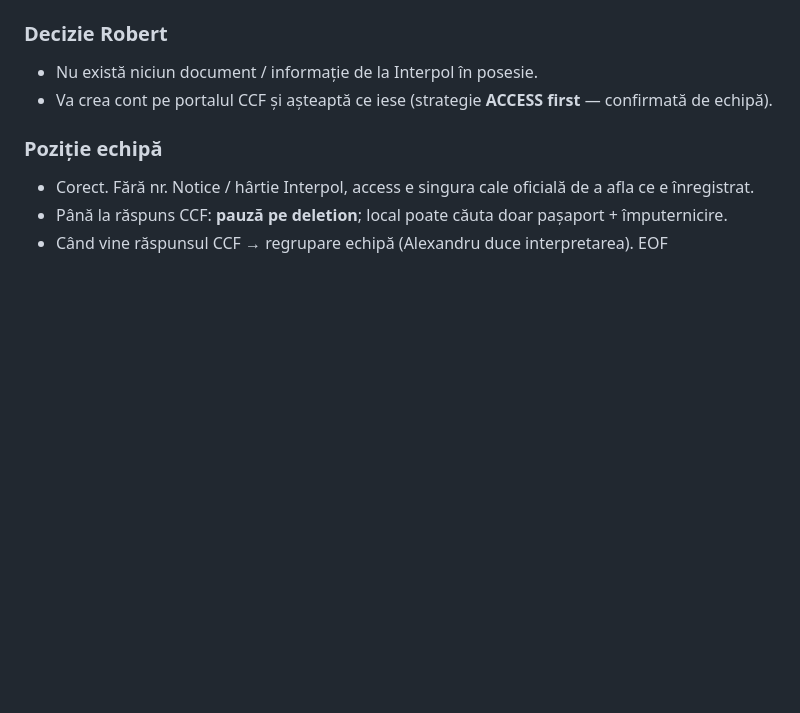
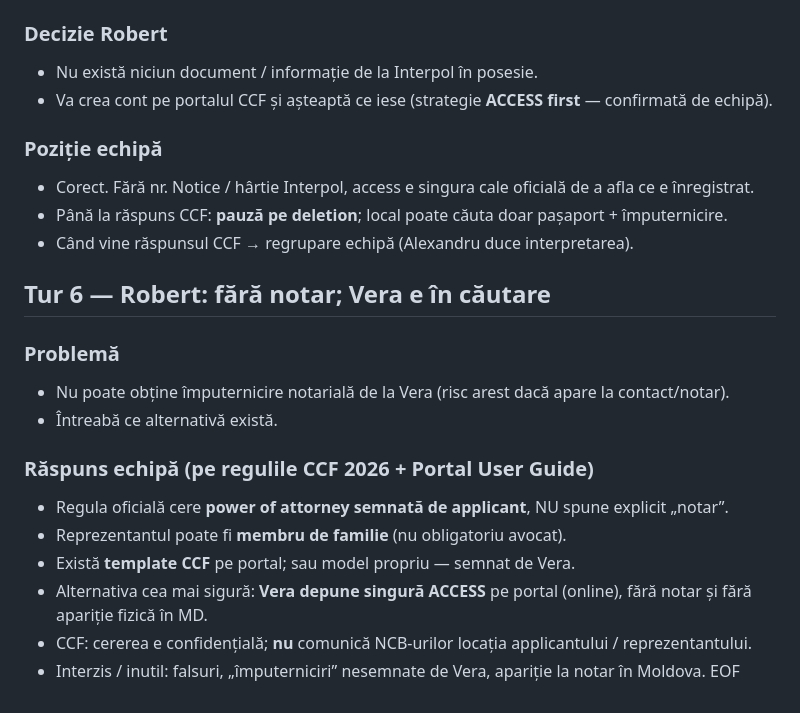
Before and after one commit to finbusinessmd-svg/CursorWork, a Markdown page: ai-vera-biblioteca/discutii/2026-08-11-masa-rotunda.md, the part around the change. Drawn GitHub-style; blank space fills up the shorter version.

```diff
--- a/ai-vera-biblioteca/discutii/2026-08-11-masa-rotunda.md
+++ b/ai-vera-biblioteca/discutii/2026-08-11-masa-rotunda.md
@@ -85,4 +85,18 @@ Echipa prezentă.
 - Corect. Fără nr. Notice / hârtie Interpol, access e singura cale oficială de a afla ce e înregistrat.
 - Până la răspuns CCF: **pauză pe deletion**; local poate căuta doar pașaport + împuternicire.
 - Când vine răspunsul CCF → regrupare echipă (Alexandru duce interpretarea).
+
+## Tur 6 — Robert: fără notar; Vera e în căutare
+
+### Problemă
+- Nu poate obține împuternicire notarială de la Vera (risc arest dacă apare la contact/notar).
+- Întreabă ce alternativă există.
+
+### Răspuns echipă (pe regulile CCF 2026 + Portal User Guide)
+- Regula oficială cere **power of attorney semnată de applicant**, NU spune explicit „notar”.
+- Reprezentantul poate fi **membru de familie** (nu obligatoriu avocat).
+- Există **template CCF** pe portal; sau model propriu — semnat de Vera.
+- Alternativa cea mai sigură: **Vera depune singură ACCESS** pe portal (online), fără notar și fără apariție fizică în MD.
+- CCF: cererea e confidențială; **nu** comunică NCB-urilor locația applicantului / reprezentantului.
+- Interzis / inutil: falsuri, „împuterniciri” nesemnate de Vera, apariție la notar în Moldova.
 EOF
```
Also changed, not shown: ai-vera-biblioteca/dosarul-interpol/REPREZENTARE-FARA-NOTAR.md (added, +48 -0 lines).
